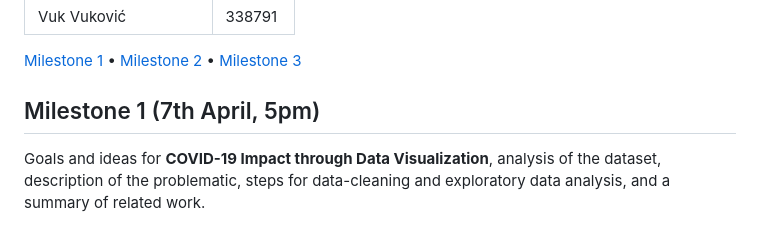
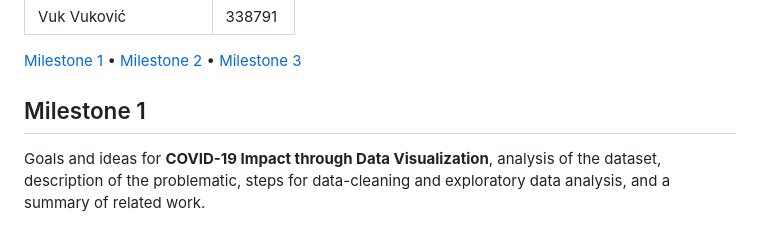
Before and after one commit to MihaiDavid05/COVID-Impact-Visualizer, a Markdown page: README.md, the part around the change. Rendered like a GitHub page.

Commit message:
[Milestone 1]

```diff
--- a/README.md
+++ b/README.md
@@ -8,7 +8,7 @@
 
 [Milestone 1](#milestone-1) • [Milestone 2](#milestone-2) • [Milestone 3](#milestone-3)
 
-## Milestone 1 (7th April, 5pm)
+## Milestone 1
 
 Goals and ideas for **COVID-19 Impact through Data Visualization**, analysis of the dataset, description of the problematic, steps for data-cleaning and exploratory data analysis, and a summary of related work.
 
```
